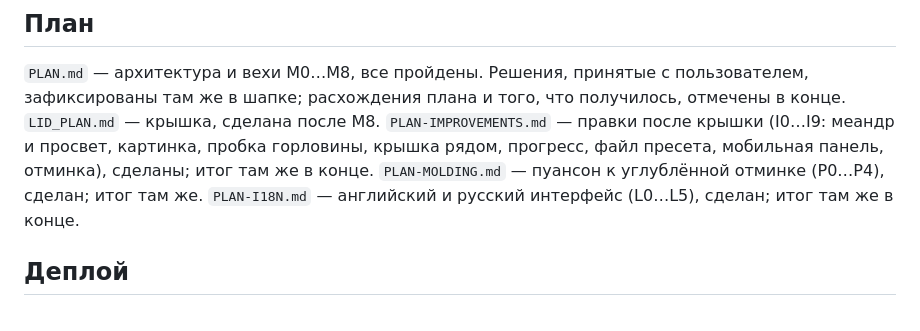
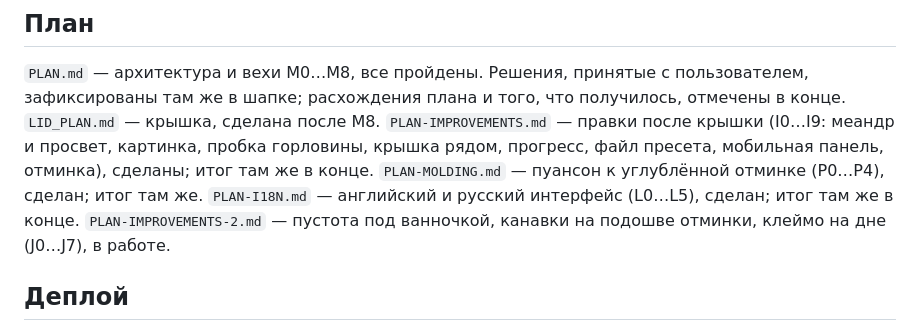
Before and after one commit to dmitryweiner/clayform, a Markdown page: CLAUDE.md, the part around the change. GitHub-like rendering.

Commit message:
PLAN-IMPROVEMENTS-2: hollow baths, slump vent grooves, bottom mark
Co-Authored-By: Claude Opus 5.5 <noreply@anthropic.com>

```diff
--- a/CLAUDE.md
+++ b/CLAUDE.md
@@ -10,7 +10,8 @@
 панель, отминка), сделаны; итог там же в конце. `PLAN-MOLDING.md` —
 пуансон к углублённой отминке (P0…P4), сделан; итог там же.
 `PLAN-I18N.md` — английский и русский интерфейс (L0…L5), сделан; итог
-там же в конце.
+там же в конце. `PLAN-IMPROVEMENTS-2.md` — пустота под ванночкой, канавки
+на подошве отминки, клеймо на дне (J0…J7), в работе.
 
 ## Деплой
 
```
Also changed, not shown: PLAN-IMPROVEMENTS-2.md (added, +258 -0 lines).
